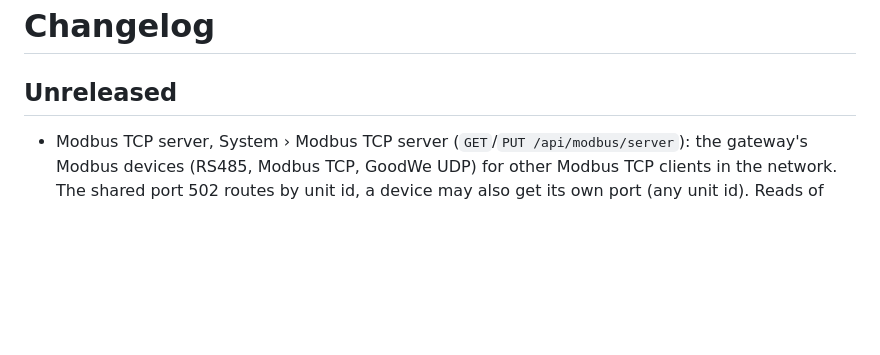
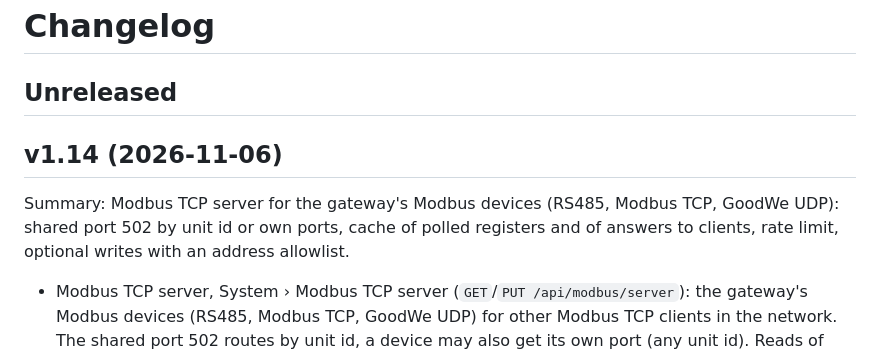
Before and after one commit to KinDR007/jc-esp32p4-ha-gateway, a Markdown page: CHANGELOG.md, the part around the change. GitHub-like rendering; blank space fills up the shorter version.

Commit message:
Changelog: v1.14
Co-Authored-By: Claude Opus 5.5 <noreply@anthropic.com>

```diff
--- a/CHANGELOG.md
+++ b/CHANGELOG.md
@@ -1,6 +1,10 @@
 # Changelog
 
 ## Unreleased
+
+## v1.14 (2026-11-06)
+
+Summary: Modbus TCP server for the gateway's Modbus devices (RS485, Modbus TCP, GoodWe UDP): shared port 502 by unit id or own ports, cache of polled registers and of answers to clients, rate limit, optional writes with an address allowlist.
 
 - Modbus TCP server, System › Modbus TCP server (`GET`/`PUT /api/modbus/server`): the gateway's Modbus
   devices (RS485, Modbus TCP, GoodWe UDP) for other Modbus TCP clients in the network. The shared port
```
